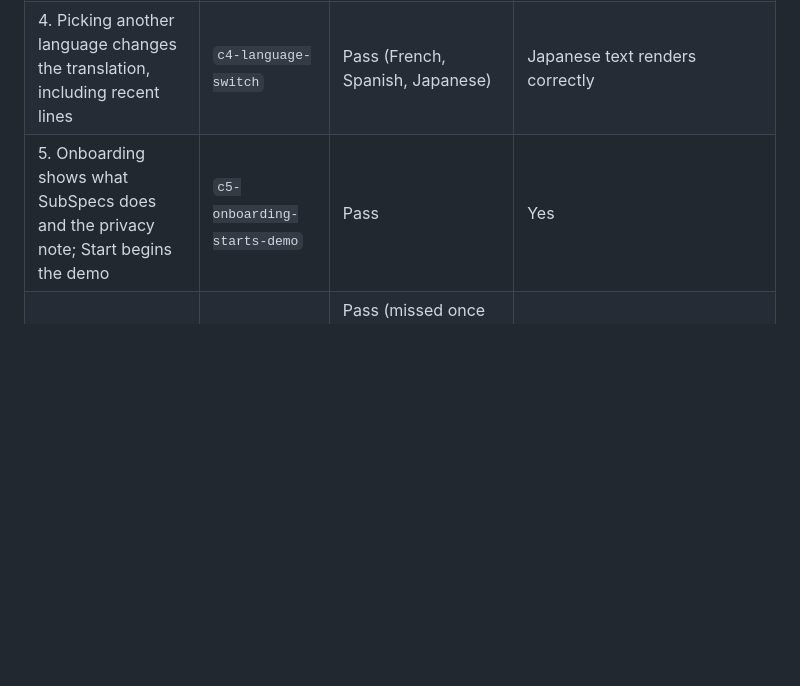
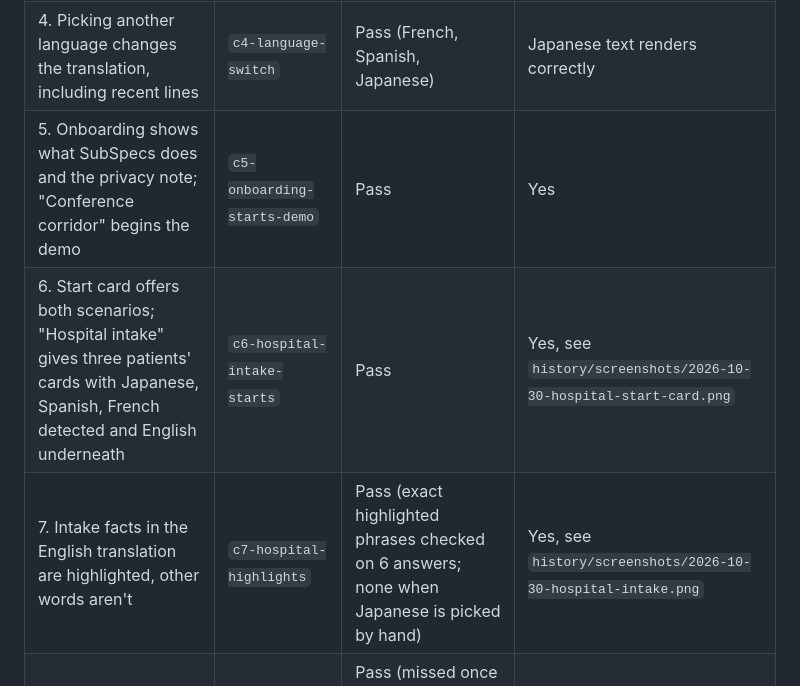
Before and after one commit to PtahEl/SubSpecs, a Markdown page: devpost/build-progress.md, the part around one of its changes. GitHub-like rendering; blank space fills up the shorter version.

```diff
--- a/devpost/build-progress.md
+++ b/devpost/build-progress.md
@@ -74,7 +84,9 @@ in `LeafIndex.ts` on the `LeafIndex` scene object.
 | 2. Drag a card over a figure; next words appear above the previous line in that spot; older line fades | `c2-drag-card-over-figure` | Pass (card moved about 24 cm and sits within 1 degree of the spot above Sophie's head) | Yes |
 | 3. Card hides about 3 s after its speaker stops, returns to the same spot | `c3-card-hold-and-return` | Pass (measured 3.00 s) | Yes |
 | 4. Picking another language changes the translation, including recent lines | `c4-language-switch` | Pass (French, Spanish, Japanese) | Japanese text renders correctly |
-| 5. Onboarding shows what SubSpecs does and the privacy note; Start begins the demo | `c5-onboarding-starts-demo` | Pass | Yes |
+| 5. Onboarding shows what SubSpecs does and the privacy note; "Conference corridor" begins the demo | `c5-onboarding-starts-demo` | Pass | Yes |
+| 6. Start card offers both scenarios; "Hospital intake" gives three patients' cards with Japanese, Spanish, French detected and English underneath | `c6-hospital-intake-starts` | Pass | Yes, see `history/screenshots/2026-10-30-hospital-start-card.png` |
+| 7. Intake facts in the English translation are highlighted, other words aren't | `c7-hospital-highlights` | Pass (exact highlighted phrases checked on 6 answers; none when Japanese is picked by hand) | Yes, see `history/screenshots/2026-10-30-hospital-intake.png` |
 | Reach: a full-arm reach can press a language button | `reach-language-picker-ik` | Pass (missed once in about 6 runs on Oct 30: the pinch didn't register; passed on every rerun) | |
 | Extra: Auto detects Spanish and translates it; manual choice overrides; Auto restores | `auto-detect-language` | Pass | Yes |
 | Demo people: a person talks only while their speaker's words appear | `figure-talks-while-speaking` | Pass (about 270 checks over a full round of the conversation) | Yes, see `devpost/screenshots/people-talking-preview.png` |
```
Also changed, not shown: other parts of devpost/build-progress.md (+17 -7 lines), HISTORY.md (+24 -0 lines), history/screenshots/2026-10-30-hospital-intake.png (added), history/screenshots/2026-10-30-hospital-start-card.png (added), 11 other files.
